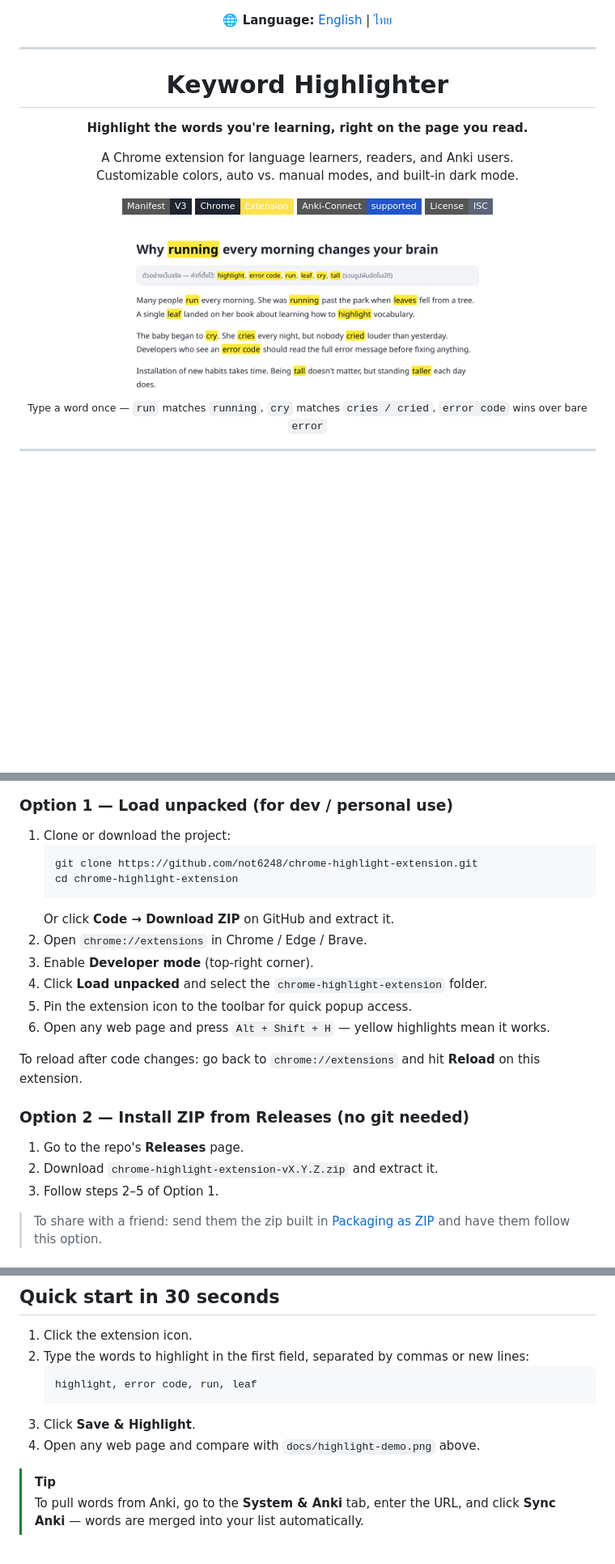
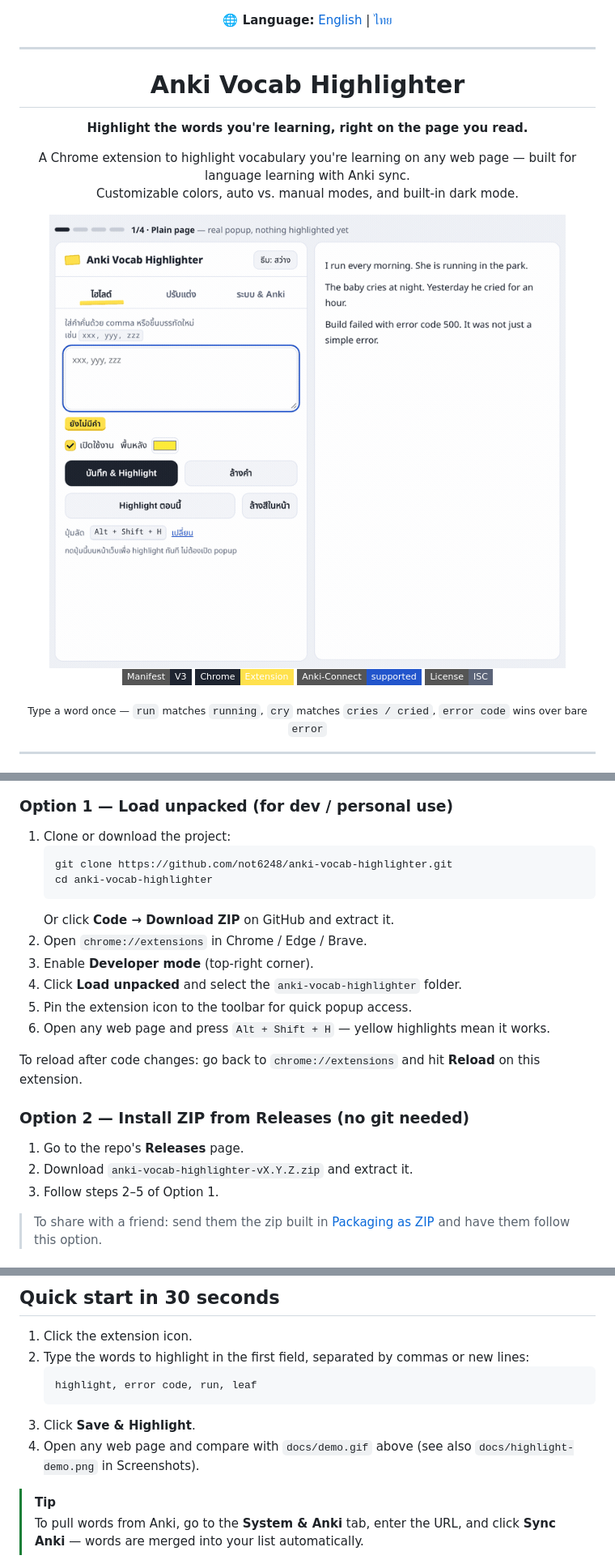
Before and after one commit to not6248/anki-vocab-highlighter, a Markdown page: README.md, 3 parts joined by grey strips. Shown at 81% size. Rendered like a GitHub page; pictures changed too: docs/demo.gif (added); badges without logos; blank space fills up the shorter version.

````diff
--- a/README.md
+++ b/README.md
@@ -8,19 +8,19 @@
 
 <div align="center">
 
-# Keyword Highlighter
+# Anki Vocab Highlighter
 
 **Highlight the words you're learning, right on the page you read.**
 
-A Chrome extension for language learners, readers, and Anki users.<br />
+A Chrome extension to highlight vocabulary you're learning on any web page — built for language learning with Anki sync.<br />
 Customizable colors, auto vs. manual modes, and built-in dark mode.
+
+<img src="docs/demo.gif" width="720" alt="Demo: typing run, cry, error code then Save & Highlight lights up running, cried and the full phrase error code" />
 
 [![Manifest V3](https://img.shields.io/badge/Manifest-V3-1e2430?style=flat-square)](https://developer.chrome.com/docs/extensions/develop/migrate/what-is-mv3)
 [![Chrome](https://img.shields.io/badge/Chrome-Extension-ffe14d?style=flat-square&labelColor=1e2430)](https://www.google.com/chrome/)
 [![Anki-Connect](https://img.shields.io/badge/Anki--Connect-supported-2255cc?style=flat-square)](https://foosoft.net/projects/anki-connect)
 [![License](https://img.shields.io/badge/License-ISC-5b6478?style=flat-square)](LICENSE)
-
-<img src="docs/highlight-demo.png" width="720" alt="Keyword highlighting on a real web page" />
 
 <sub>Type a word once — <code>run</code> matches <code>running</code>, <code>cry</code> matches <code>cries / cried</code>, <code>error code</code> wins over bare <code>error</code></sub>
 
@@ -71,13 +71,13 @@ Customizable colors, auto vs. manual modes, and built-in dark mode.
 
 1. Clone or download the project:
    ```bash
-   git clone https://github.com/not6248/chrome-highlight-extension.git
-   cd chrome-highlight-extension
+   git clone https://github.com/not6248/anki-vocab-highlighter.git
+   cd anki-vocab-highlighter
    ```
    Or click **Code → Download ZIP** on GitHub and extract it.
 2. Open `chrome://extensions` in Chrome / Edge / Brave.
 3. Enable **Developer mode** (top-right corner).
-4. Click **Load unpacked** and select the `chrome-highlight-extension` folder.
+4. Click **Load unpacked** and select the `anki-vocab-highlighter` folder.
 5. Pin the extension icon to the toolbar for quick popup access.
 6. Open any web page and press `Alt + Shift + H` — yellow highlights mean it works.
 
@@ -86,7 +86,7 @@ To reload after code changes: go back to `chrome://extensions` and hit **Reload*
 ### Option 2 — Install ZIP from Releases (no git needed)
 
 1. Go to the repo's **Releases** page.
-2. Download `chrome-highlight-extension-vX.Y.Z.zip` and extract it.
+2. Download `anki-vocab-highlighter-vX.Y.Z.zip` and extract it.
 3. Follow steps 2–5 of Option 1.
 
 > To share with a friend: send them the zip built in [Packaging as ZIP](#packaging-as-zip-for-sharing-or-store-submission) and have them follow this option.
@@ -105,7 +105,7 @@ Not published yet — use Option 1 or 2 for now.
    highlight, error code, run, leaf
    ```
 3. Click **Save & Highlight**.
-4. Open any web page and compare with `docs/highlight-demo.png` above.
+4. Open any web page and compare with `docs/demo.gif` above (see also `docs/highlight-demo.png` in Screenshots).
 
 > [!TIP]
 > To pull words from Anki, go to the **System & Anki** tab, enter the URL, and click **Sync Anki** — words are merged into your list automatically.
````
Also changed, not shown: other parts of README.md (+6 -2 lines), README.th.md (+16 -12 lines), 5 other files.
